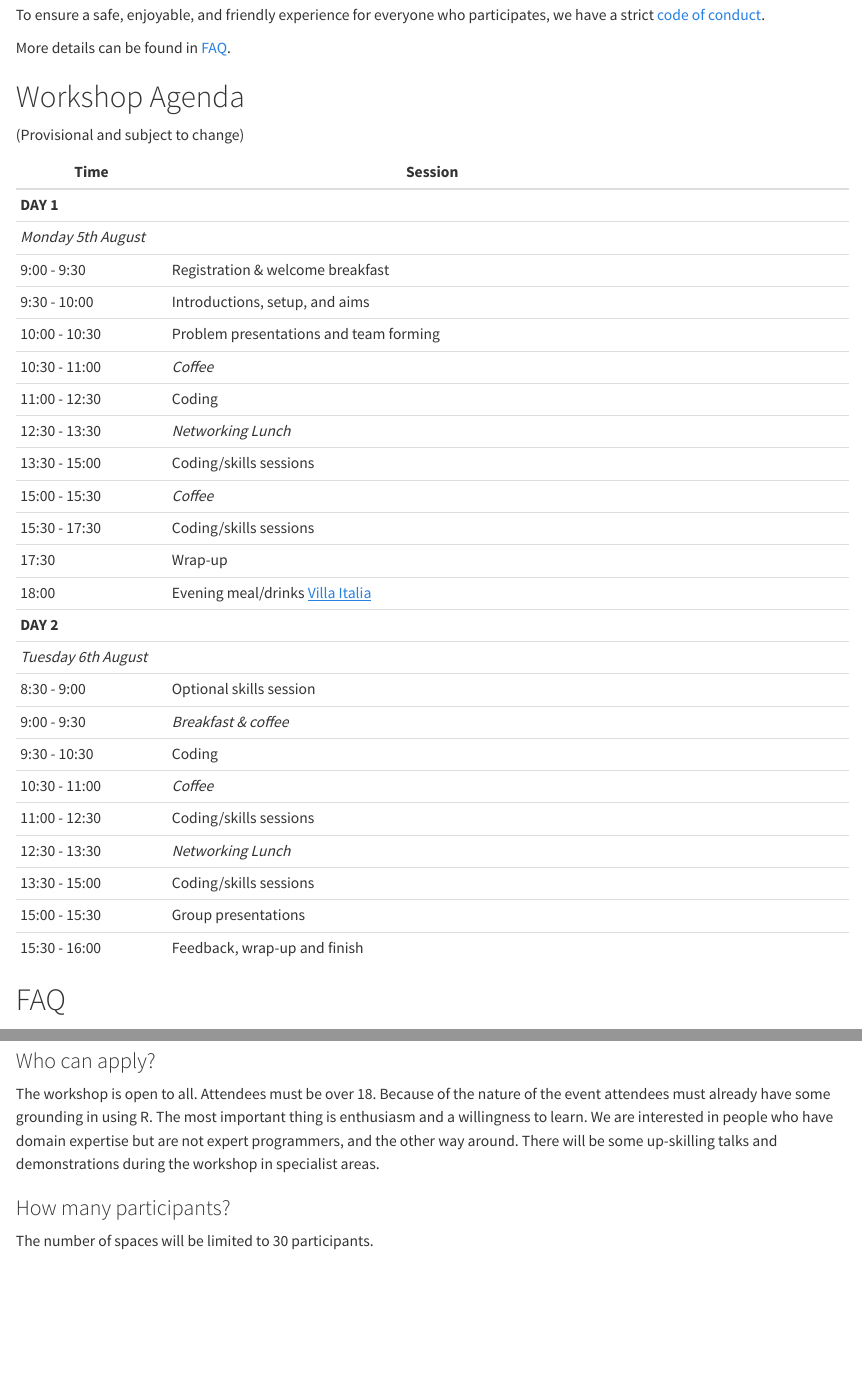
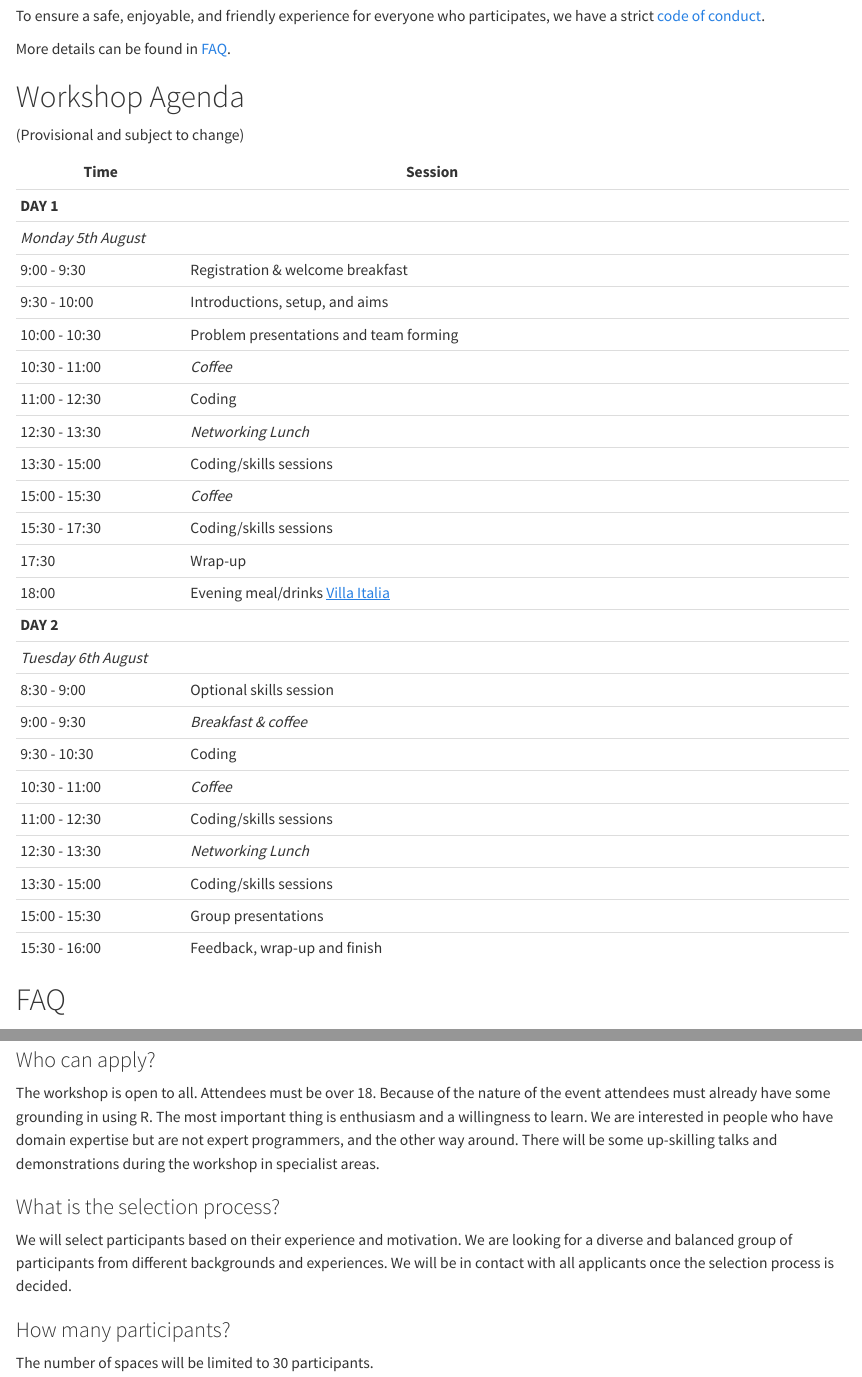
Before and after one commit to n8thangreen/htahack2024, a Quarto document (index.qmd): the page in a window 1100 px wide, from 1690 px down before the commit and from 1720 px down after it, so that both start at the same text, and a second part further down, joined at a grey line. Rendered offline with R 4.5, knitr and Pandoc in place of Quarto, with nearby package versions; the code chunks are not run, so their results and figures are left out.

Commit message:
added selection process text

```diff
--- a/index.qmd
+++ b/index.qmd
@@ -101,32 +101,32 @@ More details can be found in [FAQ](#faq).
 
 (Provisional and subject to change)
 
-| Time                 | Session                                                                                      |     |
-|-------------|----------------------------------------------|-------------|
-| **DAY 1**            |                                                                                              |     |
-| *Monday 5th August*  |                                                                                              |     |
-| 9:00 - 9:30          | Registration & welcome breakfast                                                             |     |
-| 9:30 - 10:00         | Introductions, setup, and aims                                                               |     |
-| 10:00 - 10:30        | Problem presentations and team forming                                                       |     |
-| 10:30 - 11:00        | *Coffee*                                                                                     |     |
-| 11:00 - 12:30        | Coding                                                                                       |     |
-| 12:30 - 13:30        | *Networking Lunch*                                                                           |     |
-| 13:30 - 15:00        | Coding/skills sessions                                                                       |     |
-| 15:00 - 15:30        | *Coffee*                                                                                     |     |
-| 15:30 - 17:30        | Coding/skills sessions                                                                       |     |
-| 17:30                | Wrap-up                                                                                      |     |
-| 18:00                | Evening meal/drinks [Villa Italia](https://www.villaitaliarestaurant.co.uk)                  |     |
-| **DAY 2**            |                                                                                              |     |
-| *Tuesday 6th August* |                                                                                              |     |
-| 8:30 - 9:00          | Optional skills session                                                                      |     |
-| 9:00 - 9:30          | *Breakfast & coffee*                                                                         |     |
-| 9:30 - 10:30         | Coding                                                                                       |     |
-| 10:30 - 11:00        | *Coffee*                                                                                     |     |
-| 11:00 - 12:30        | Coding/skills sessions                                                                       |     |
-| 12:30 - 13:30        | *Networking Lunch*                                                                           |     |
-| 13:30 - 15:00        | Coding/skills sessions                                                                       |     |
-| 15:00 - 15:30        | Group presentations                                                                          |     |
-| 15:30 - 16:00        | Feedback, wrap-up and finish                                                                 |     |
+| Time                 | Session                                                                     |     |
+|---------------|------------------------------------------|---------------|
+| **DAY 1**            |                                                                             |     |
+| *Monday 5th August*  |                                                                             |     |
+| 9:00 - 9:30          | Registration & welcome breakfast                                            |     |
+| 9:30 - 10:00         | Introductions, setup, and aims                                              |     |
+| 10:00 - 10:30        | Problem presentations and team forming                                      |     |
+| 10:30 - 11:00        | *Coffee*                                                                    |     |
+| 11:00 - 12:30        | Coding                                                                      |     |
+| 12:30 - 13:30        | *Networking Lunch*                                                          |     |
+| 13:30 - 15:00        | Coding/skills sessions                                                      |     |
+| 15:00 - 15:30        | *Coffee*                                                                    |     |
+| 15:30 - 17:30        | Coding/skills sessions                                                      |     |
+| 17:30                | Wrap-up                                                                     |     |
+| 18:00                | Evening meal/drinks [Villa Italia](https://www.villaitaliarestaurant.co.uk) |     |
+| **DAY 2**            |                                                                             |     |
+| *Tuesday 6th August* |                                                                             |     |
+| 8:30 - 9:00          | Optional skills session                                                     |     |
+| 9:00 - 9:30          | *Breakfast & coffee*                                                        |     |
+| 9:30 - 10:30         | Coding                                                                      |     |
+| 10:30 - 11:00        | *Coffee*                                                                    |     |
+| 11:00 - 12:30        | Coding/skills sessions                                                      |     |
+| 12:30 - 13:30        | *Networking Lunch*                                                          |     |
+| 13:30 - 15:00        | Coding/skills sessions                                                      |     |
+| 15:00 - 15:30        | Group presentations                                                         |     |
+| 15:30 - 16:00        | Feedback, wrap-up and finish                                                |     |
 
 # FAQ {#faq}
 
@@ -144,12 +144,15 @@ The event will be free to attend. We will provide financial support with travel
 
 ### Where to stay?
 
-You are responsible for booking your own travel and accommodation but we will provide more information when your place is confirmed.
-<!-- (Malone Lodge Hotel](https://www.themalonehotel.com/) which is close to the University. -->
+You are responsible for booking your own travel and accommodation but we will provide more information when your place is confirmed. <!-- (Malone Lodge Hotel](https://www.themalonehotel.com/) which is close to the University. -->
 
 ### Who can apply?
 
 The workshop is open to all. Attendees must be over 18. Because of the nature of the event attendees must already have some grounding in using R. The most important thing is enthusiasm and a willingness to learn. We are interested in people who have domain expertise but are not expert programmers, and the other way around. There will be some up-skilling talks and demonstrations during the workshop in specialist areas.
+
+### What is the selection process?
+
+We will select participants based on their experience and motivation. We are looking for a diverse and balanced group of participants from different backgrounds and experiences. We will be in contact with all applicants once the selection process is decided.
 
 ### How many participants?
 
```
Also changed, not shown: docs/search.json, index.qmd (2 more changed lines), 2 other files.
